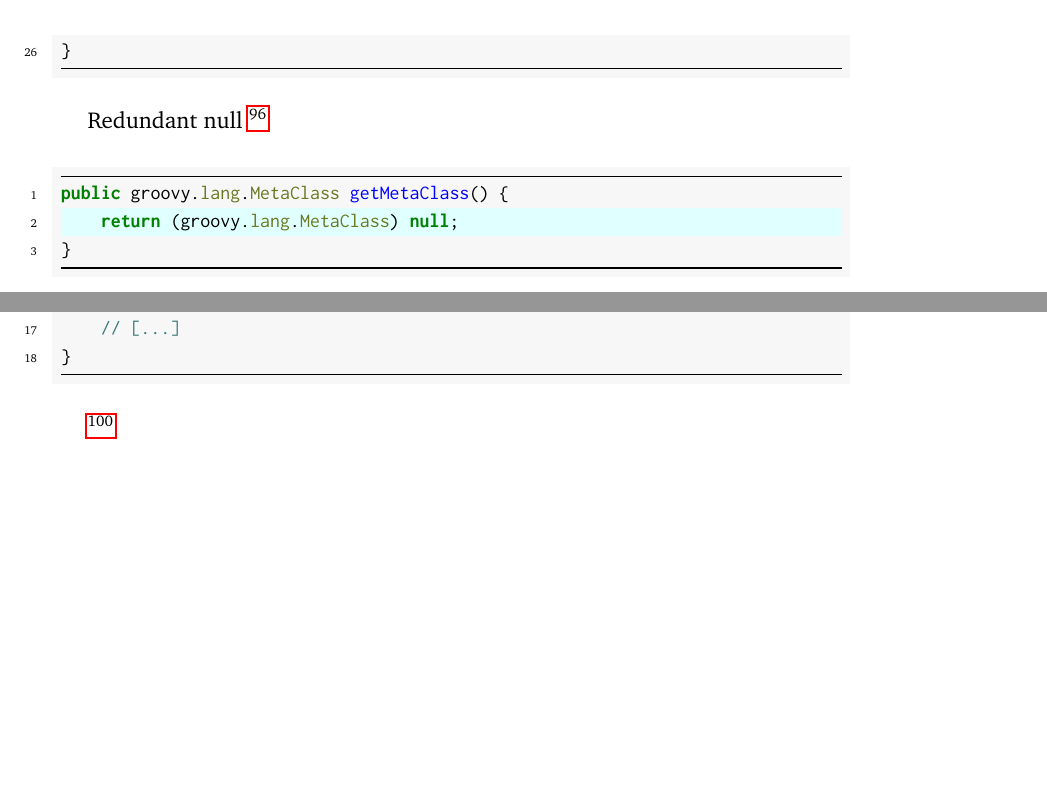
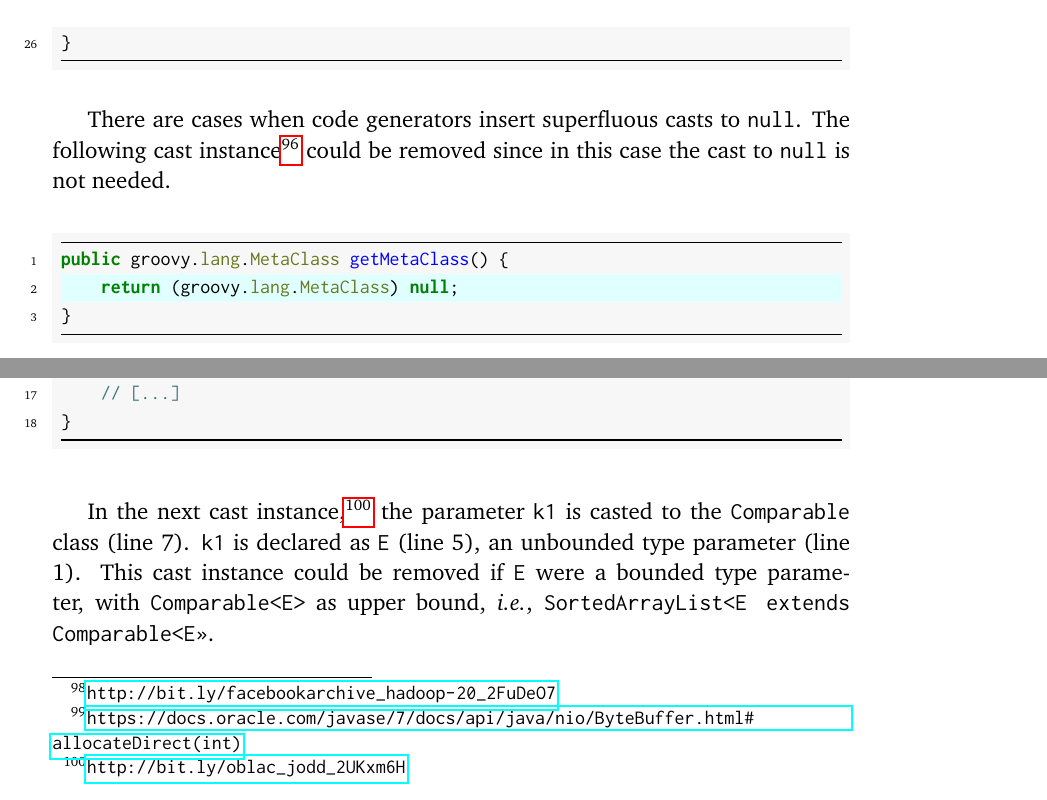
Before and after one commit to acuarica/phd-thesis, a LaTeX thesis (phd-thesis.tex, which reads chapters/casts/Redundant.tex, chapters/casts/VariableLessSpecificType.tex): two parts of pages 109 and 110 of 150, joined at a grey line, cut so that both start at the same text, the shorter picture padded with empty space. Compiled offline with pdfLaTeX.

Commit message:
Examples.

```diff
--- a/chapters/casts/Redundant.tex
+++ b/chapters/casts/Redundant.tex
@@ -62,8 +62,10 @@ public class ImplicitKeyTreap<T> implements IList<T> {
 }
 \end{minted}
 
-Redundant null
+There are cases when code generators insert superfluous casts to \code{null}.
+The following cast instance%
 \footnote{\url{http://bit.ly/togglz_togglz_2SGncXB}}
+could be removed since in this case the cast to \code{null} is not needed.
 
 %https://lgtm.com/projects/g/togglz/togglz/snapshot/dist-44910020-1524814812150/files/slack/target/generated-sources/groovy-stubs/test/org/togglz/slack/sender/AsyncNotifierSpecIT.java?sort=name&dir=ASC&mode=heatmap#L17
 \begin{minted}[highlightlines=2]{java}
--- a/chapters/casts/VariableLessSpecificType.tex
+++ b/chapters/casts/VariableLessSpecificType.tex
@@ -63,7 +62,12 @@ public class SnappyCompressor implements Compressor {
 }
 \end{minted}
 
+In the next cast instance,%
 \footnote{\url{http://bit.ly/oblac_jodd_2UKxm6H}}
+the parameter \code{k1} is casted to the \code{Comparable} class (line 7).
+\code{k1} is declared as \code{E} (line 5), an unbounded type parameter (line 1).
+This cast instance could be removed if \code{E} were a bounded type parameter, with \code{Comparable<E>} as upper bound, \ie,
+\code{SortedArrayList<E extends Comparable<E>>}.
 
 %https://lgtm.com/projects/g/oblac/jodd/snapshot/dist-12050004-1524814812150/files/jodd-core/src/main/java/jodd/util/collection/SortedArrayList.java?sort=name&dir=ASC&mode=heatmap#L154
 \begin{minted}[highlightlines=7]{java}
```
Also changed, not shown: chapters/casts/VariableLessSpecificType.tex (1 more changed lines).
